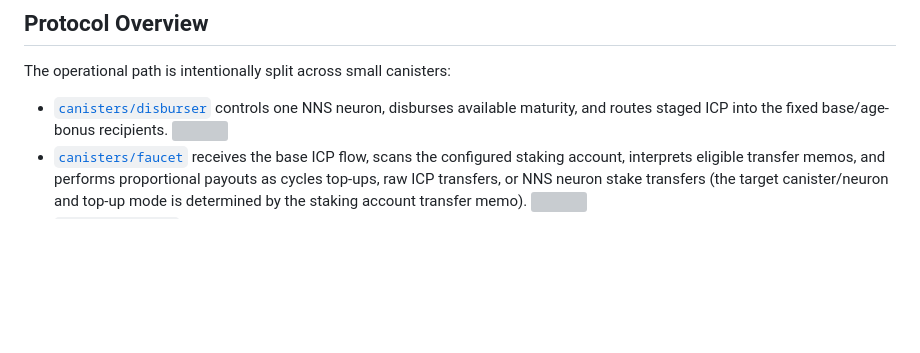
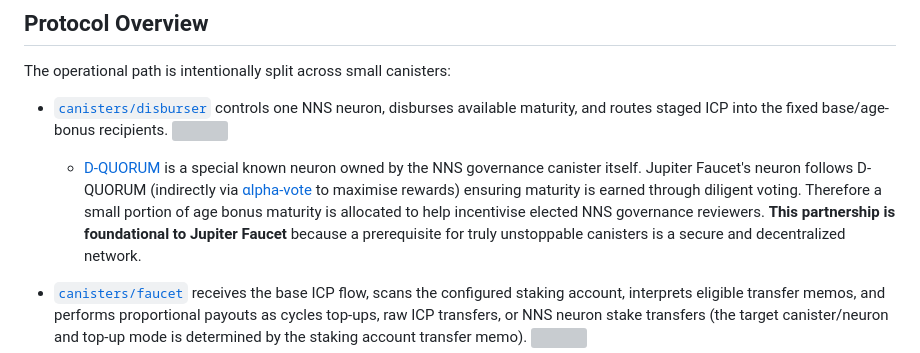
Before and after one commit to aodl/JUPITER_FAUCET_SUITE, a Markdown page: README.md, the part around the change. Drawn GitHub-style; blank space fills up the shorter version; grey boxes are pictures that could not be loaded.

Commit message:
Update README.md
Add additional explanation about D-QUORUM

```diff
--- a/README.md
+++ b/README.md
@@ -14,6 +14,8 @@ The operational path is intentionally split across small canisters:
 
 - [`canisters/disburser`](canisters/disburser) controls one NNS neuron, disburses available maturity, and routes staged ICP into the fixed base/age-bonus recipients.
   <img src="/canisters/frontend/public/disburser.svg">
+   - [D-QUORUM](https://dashboard.internetcomputer.org/neuron/4713806069430754115) is a special known neuron owned by the NNS governance canister itself. Jupiter Faucet's neuron follows D-QUORUM (indirectly via [αlpha-vote](https://dashboard.internetcomputer.org/neuron/2947465672511369) to maximise rewards) ensuring maturity is earned through diligent voting. Therefore a small portion of age bonus maturity is allocated to help incentivise elected NNS governance reviewers. **This partnership is foundational to Jupiter Faucet** because a prerequisite for truly unstoppable canisters is a secure and decentralized network.
+
 - [`canisters/faucet`](canisters/faucet) receives the base ICP flow, scans the configured staking account, interprets eligible transfer memos, and performs proportional payouts as cycles top-ups, raw ICP transfers, or NNS neuron stake transfers (the target canister/neuron and top-up mode is determined by the staking account transfer memo).
   <img src="/canisters/frontend/public/faucet.svg">
 - [`canisters/relay`](canisters/relay) receives suite-funding ICP from the faucet, tops up managed suite canisters from recent cycles-burn observations plus carried recovery deficits, and routes remaining surplus only after canister recovery targets are met.
```
